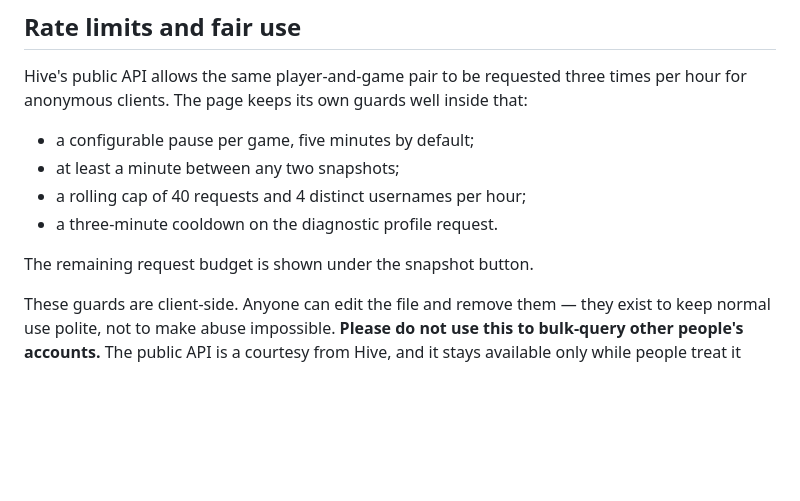
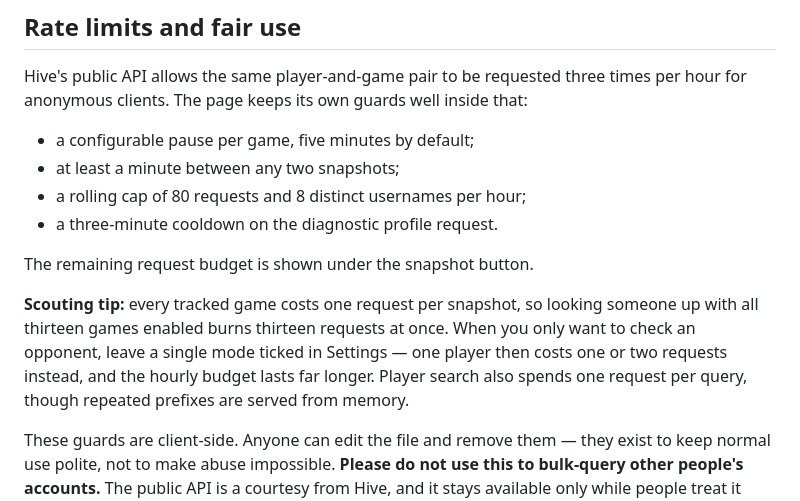
Before and after one commit to Deman-zez/HiveMC-Profile-Tracker, a Markdown page: README.md, the part around one of its changes. GitHub-like rendering; blank space fills up the shorter version.

```diff
--- a/README.md
+++ b/README.md
@@ -63,10 +65,12 @@ Hive's public API allows the same player-and-game pair to be requested three tim
 
 - a configurable pause per game, five minutes by default;
 - at least a minute between any two snapshots;
-- a rolling cap of 40 requests and 4 distinct usernames per hour;
+- a rolling cap of 80 requests and 8 distinct usernames per hour;
 - a three-minute cooldown on the diagnostic profile request.
 
 The remaining request budget is shown under the snapshot button.
+
+**Scouting tip:** every tracked game costs one request per snapshot, so looking someone up with all thirteen games enabled burns thirteen requests at once. When you only want to check an opponent, leave a single mode ticked in Settings — one player then costs one or two requests instead, and the hourly budget lasts far longer. Player search also spends one request per query, though repeated prefixes are served from memory.
 
 These guards are client-side. Anyone can edit the file and remove them — they exist to keep normal use polite, not to make abuse impossible. **Please do not use this to bulk-query other people's accounts.** The public API is a courtesy from Hive, and it stays available only while people treat it well.
 
```
Also changed, not shown: other parts of README.md (+15 -12 lines).
